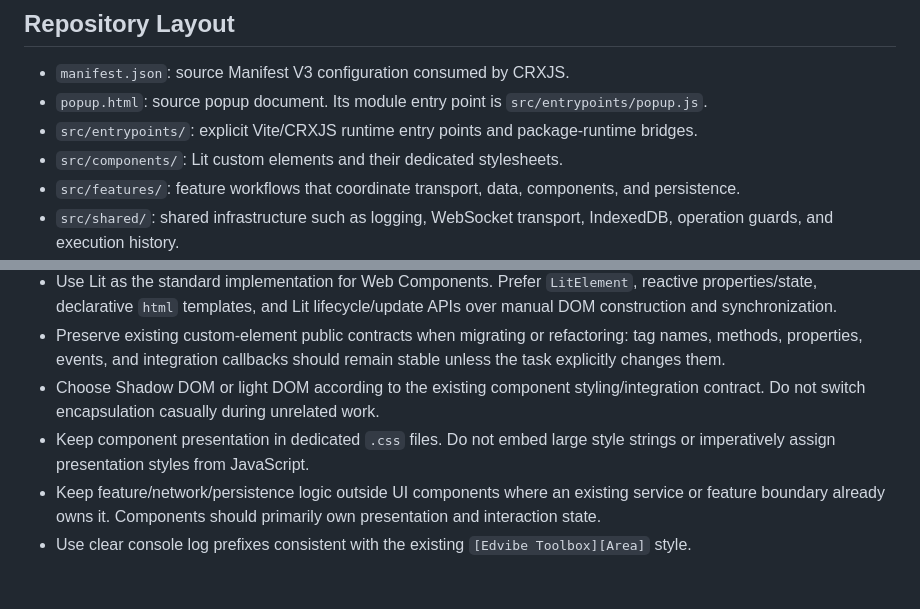
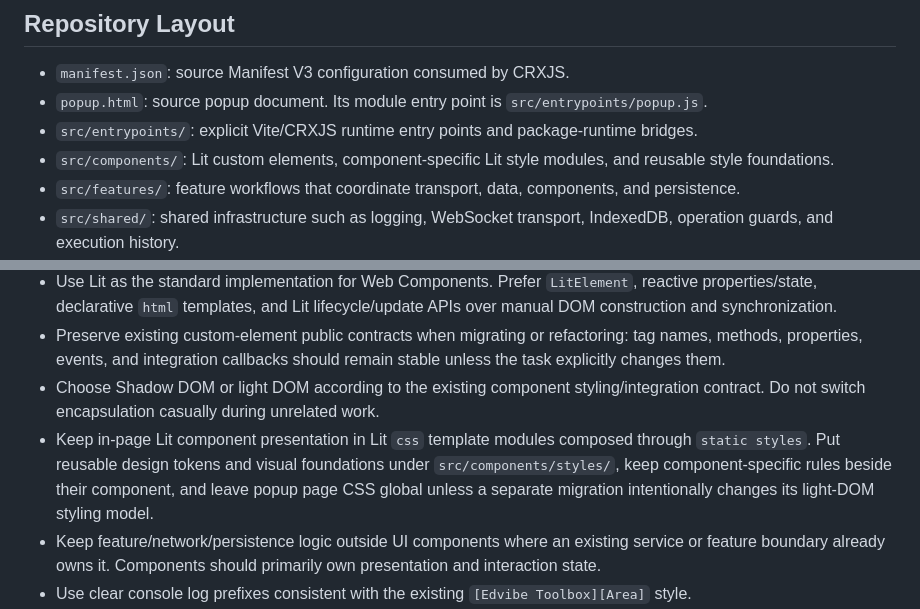
Before and after one commit to arhor/edvibe-toolbox, a Markdown page: AGENTS.md, 2 parts joined by grey strips. Drawn GitHub-style; blank space fills up the shorter version.

Commit message:
Document Lit style module convention

```diff
--- a/AGENTS.md
+++ b/AGENTS.md
@@ -18,7 +18,7 @@ Keep these runtime worlds separate and preserve `document_start` behavior for ti
 - `manifest.json`: source Manifest V3 configuration consumed by CRXJS.
 - `popup.html`: source popup document. Its module entry point is `src/entrypoints/popup.js`.
 - `src/entrypoints/`: explicit Vite/CRXJS runtime entry points and package-runtime bridges.
-- `src/components/`: Lit custom elements and their dedicated stylesheets.
+- `src/components/`: Lit custom elements, component-specific Lit style modules, and reusable style foundations.
 - `src/features/`: feature workflows that coordinate transport, data, components, and persistence.
 - `src/shared/`: shared infrastructure such as logging, WebSocket transport, IndexedDB, operation guards, and execution history.
 - `src/component-tests/`: real-browser component tests and their browser harness.
@@ -67,7 +67,7 @@ For manual browser validation, load the repository's `dist/` directory with Chro
 - Use Lit as the standard implementation for Web Components. Prefer `LitElement`, reactive properties/state, declarative `html` templates, and Lit lifecycle/update APIs over manual DOM construction and synchronization.
 - Preserve existing custom-element public contracts when migrating or refactoring: tag names, methods, properties, events, and integration callbacks should remain stable unless the task explicitly changes them.
 - Choose Shadow DOM or light DOM according to the existing component styling/integration contract. Do not switch encapsulation casually during unrelated work.
-- Keep component presentation in dedicated `.css` files. Do not embed large style strings or imperatively assign presentation styles from JavaScript.
+- Keep in-page Lit component presentation in Lit `css` template modules composed through `static styles`. Put reusable design tokens and visual foundations under `src/components/styles/`, keep component-specific rules beside their component, and leave popup page CSS global unless a separate migration intentionally changes its light-DOM styling model.
 - Keep feature/network/persistence logic outside UI components where an existing service or feature boundary already owns it. Components should primarily own presentation and interaction state.
 - Use clear console log prefixes consistent with the existing `[Edvibe Toolbox][Area]` style.
 - Avoid broad permissions in `manifest.json`; add only the minimum Chrome permissions needed for a feature.
```
